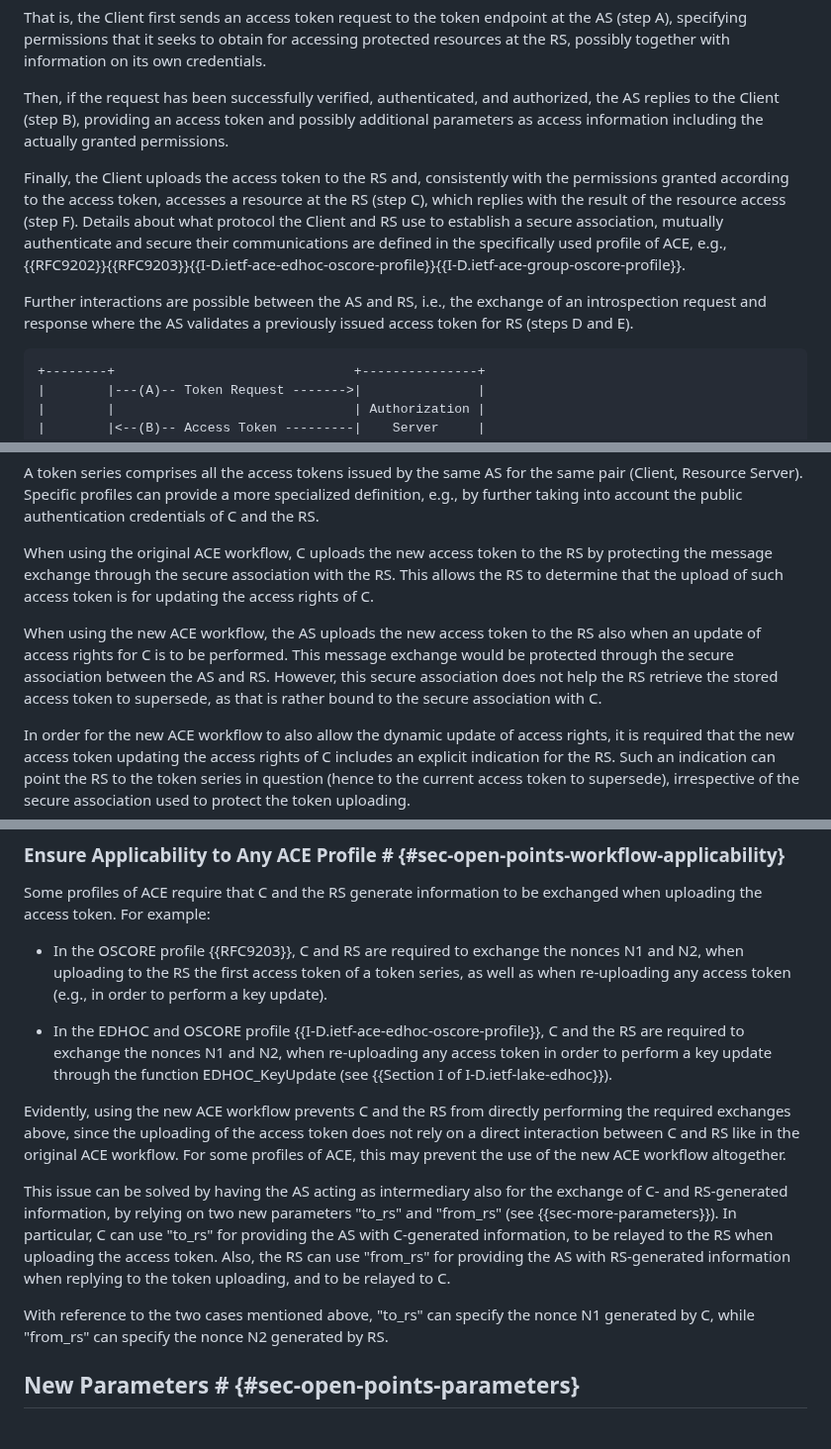
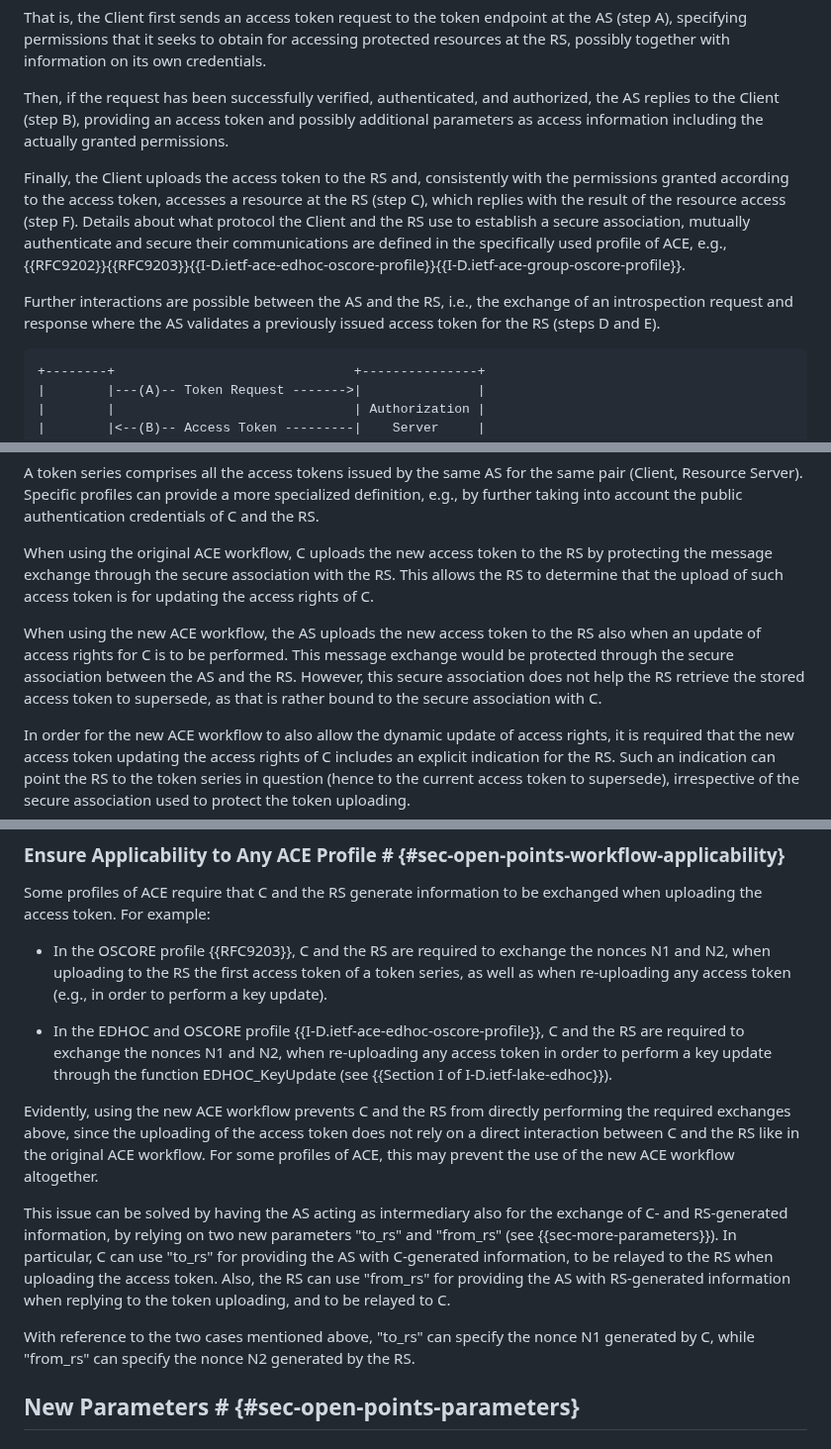
Before and after one commit to ace-wg/ace-workflow-and-params, a Markdown page: draft-ietf-ace-workflow-and-params.md, 3 parts joined by grey strips. Shown at 99% size. Rendered like a GitHub page.

Commit message:
Editorial

```diff
--- a/draft-ietf-ace-workflow-and-params.md
+++ b/draft-ietf-ace-workflow-and-params.md
@@ -117,9 +117,9 @@ That is, the Client first sends an access token request to the token endpoint at
 
 Then, if the request has been successfully verified, authenticated, and authorized, the AS replies to the Client (step B), providing an access token and possibly additional parameters as access information including the actually granted permissions.
 
-Finally, the Client uploads the access token to the RS and, consistently with the permissions granted according to the access token, accesses a resource at the RS (step C), which replies with the result of the resource access (step F). Details about what protocol the Client and RS use to establish a secure association, mutually authenticate and secure their communications are defined in the specifically used profile of ACE, e.g., {{RFC9202}}{{RFC9203}}{{I-D.ietf-ace-edhoc-oscore-profile}}{{I-D.ietf-ace-group-oscore-profile}}.
+Finally, the Client uploads the access token to the RS and, consistently with the permissions granted according to the access token, accesses a resource at the RS (step C), which replies with the result of the resource access (step F). Details about what protocol the Client and the RS use to establish a secure association, mutually authenticate and secure their communications are defined in the specifically used profile of ACE, e.g., {{RFC9202}}{{RFC9203}}{{I-D.ietf-ace-edhoc-oscore-profile}}{{I-D.ietf-ace-group-oscore-profile}}.
 
-Further interactions are possible between the AS and RS, i.e., the exchange of an introspection request and response where the AS validates a previously issued access token for RS (steps D and E).
+Further interactions are possible between the AS and the RS, i.e., the exchange of an introspection request and response where the AS validates a previously issued access token for the RS (steps D and E).
 
 ~~~~~~~~~~~
 +--------+                               +---------------+
@@ -480,7 +480,7 @@ A token series comprises all the access tokens issued by the same AS for the sam
 
 When using the original ACE workflow, C uploads the new access token to the RS by protecting the message exchange through the secure association with the RS. This allows the RS to determine that the upload of such access token is for updating the access rights of C.
 
-When using the new ACE workflow, the AS uploads the new access token to the RS also when an update of access rights for C is to be performed. This message exchange would be protected through the secure association between the AS and RS. However, this secure association does not help the RS retrieve the stored access token to supersede, as that is rather bound to the secure association with C.
+When using the new ACE workflow, the AS uploads the new access token to the RS also when an update of access rights for C is to be performed. This message exchange would be protected through the secure association between the AS and the RS. However, this secure association does not help the RS retrieve the stored access token to supersede, as that is rather bound to the secure association with C.
 
 In order for the new ACE workflow to also allow the dynamic update of access rights, it is required that the new access token updating the access rights of C includes an explicit indication for the RS. Such an indication can point the RS to the token series in question (hence to the current access token to supersede), irrespective of the secure association used to protect the token uploading.
 
@@ -520,15 +520,15 @@ If the RS still stores the access token in question, then the RS can identify it
 
 Some profiles of ACE require that C and the RS generate information to be exchanged when uploading the access token. For example:
 
-* In the OSCORE profile {{RFC9203}}, C and RS are required to exchange the nonces N1 and N2, when uploading to the RS the first access token of a token series, as well as when re-uploading any access token (e.g., in order to perform a key update).
+* In the OSCORE profile {{RFC9203}}, C and the RS are required to exchange the nonces N1 and N2, when uploading to the RS the first access token of a token series, as well as when re-uploading any access token (e.g., in order to perform a key update).
 
 * In the EDHOC and OSCORE profile {{I-D.ietf-ace-edhoc-oscore-profile}}, C and the RS are required to exchange the nonces N1 and N2, when re-uploading any access token in order to perform a key update through the function EDHOC_KeyUpdate (see {{Section I of I-D.ietf-lake-edhoc}}).
 
-Evidently, using the new ACE workflow prevents C and the RS from directly performing the required exchanges above, since the uploading of the access token does not rely on a direct interaction between C and RS like in the original ACE workflow. For some profiles of ACE, this may prevent the use of the new ACE workflow altogether.
+Evidently, using the new ACE workflow prevents C and the RS from directly performing the required exchanges above, since the uploading of the access token does not rely on a direct interaction between C and the RS like in the original ACE workflow. For some profiles of ACE, this may prevent the use of the new ACE workflow altogether.
 
 This issue can be solved by having the AS acting as intermediary also for the exchange of C- and RS-generated information, by relying on two new parameters "to_rs" and "from_rs" (see {{sec-more-parameters}}). In particular, C can use "to_rs" for providing the AS with C-generated information, to be relayed to the RS when uploading the access token. Also, the RS can use "from_rs" for providing the AS with RS-generated information when replying to the token uploading, and to be relayed to C.
 
-With reference to the two cases mentioned above, "to_rs" can specify the nonce N1 generated by C, while "from_rs" can specify the nonce N2 generated by RS.
+With reference to the two cases mentioned above, "to_rs" can specify the nonce N1 generated by C, while "from_rs" can specify the nonce N2 generated by the RS.
 
 ## New Parameters # {#sec-open-points-parameters}
 
```
